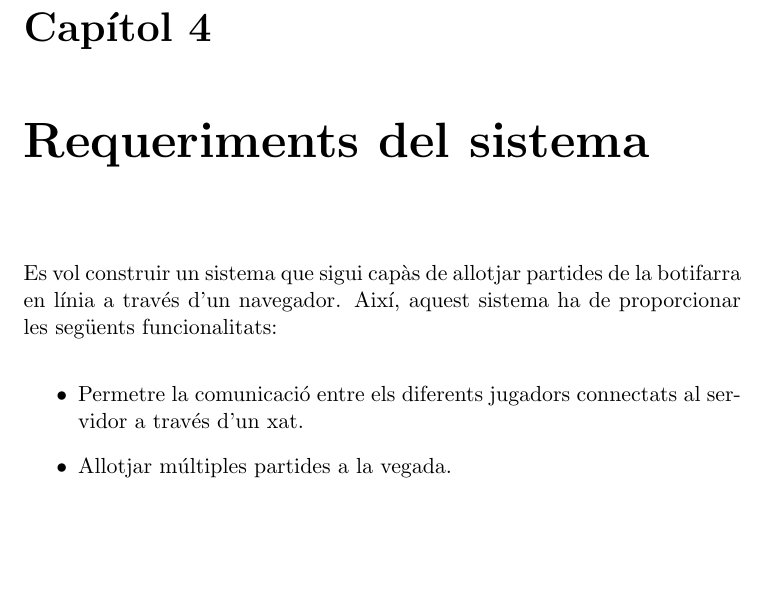
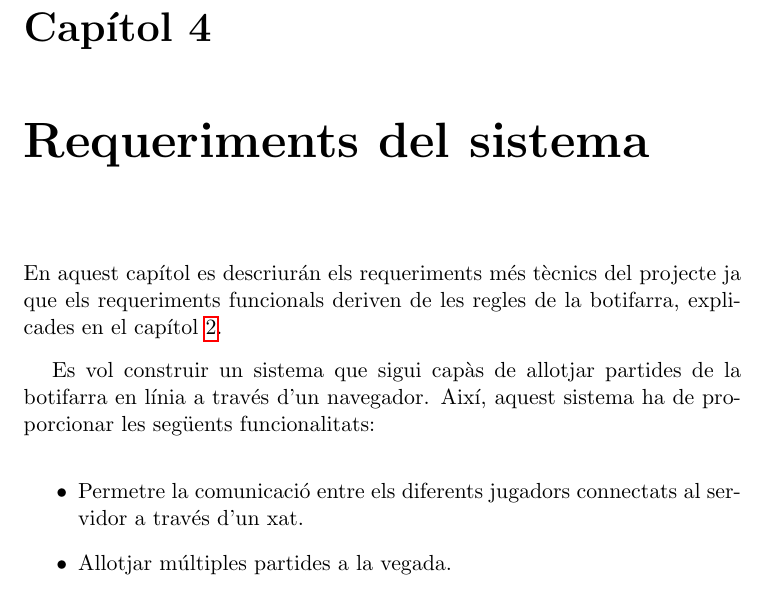
Before and after one commit to pokoli/memory, a LaTeX document (memoria.tex, which reads requeriments.tex): part of page 20 of 79, cut so that both start at the same text, the shorter picture padded with empty space. Compiled offline with pdfLaTeX.

Commit message:
Explicar que els requeriments funcionals deriven de les regles de la botifarra

```diff
--- a/requeriments.tex
+++ b/requeriments.tex
@@ -2,6 +2,8 @@
 
 \chapter{Requeriments del sistema}
 \label{chap:requeriments}
+
+En aquest capítol es descriurán els requeriments més tècnics del projecte ja que els requeriments funcionals  deriven de les regles  de la botifarra, explicades en el capítol \ref{chap:botifarra}.
 
 Es vol construir un sistema que sigui capàs de allotjar partides de la botifarra en línia a través d'un navegador. Així, aquest sistema ha de proporcionar les següents funcionalitats:
 
```
Also changed, not shown: 1 other file.
